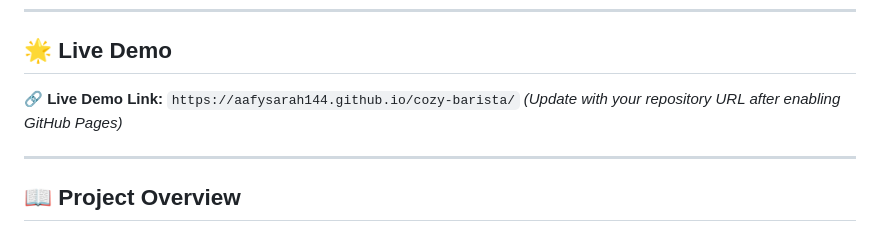
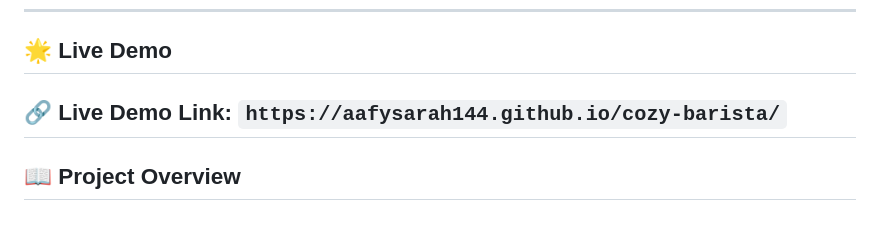
Before and after one commit to aafysarah144/cozy-barista, a Markdown page: README.md, the part around the change. Drawn GitHub-style.

```diff
--- a/README.md
+++ b/README.md
@@ -13,8 +13,7 @@
 ---
 
 ## 🌟 Live Demo
-🔗 **Live Demo Link:** `https://aafysarah144.github.io/cozy-barista/` *(Update with your repository URL after enabling GitHub Pages)*
-
+🔗 **Live Demo Link:** `https://aafysarah144.github.io/cozy-barista/`
 ---
 
 ## 📖 Project Overview
```
